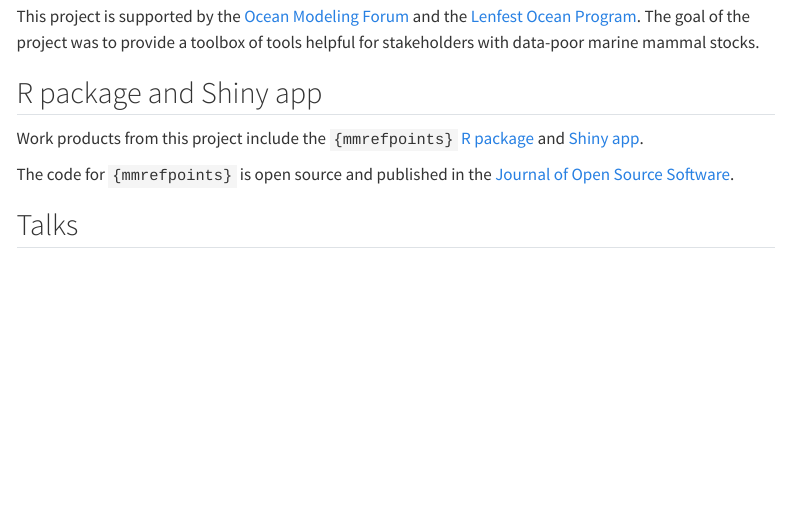
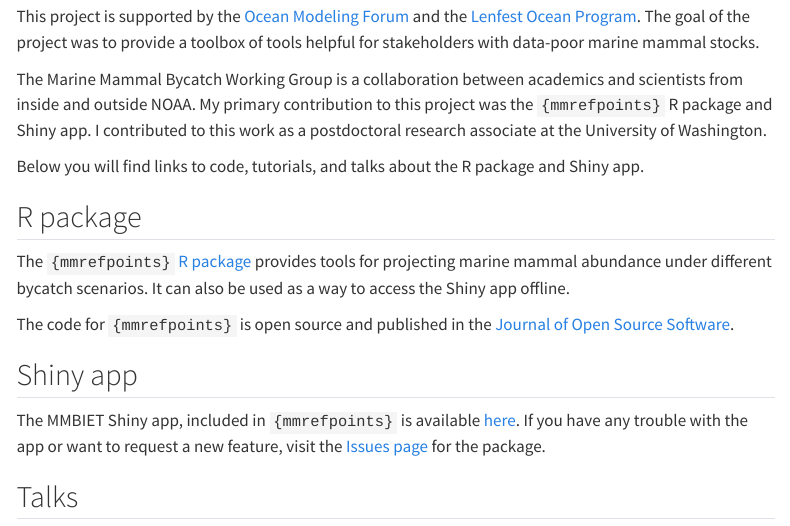
Before and after one commit to MargaretSiple-NOAA/siple-quarto, a Quarto document (current-projects/bycatch.qmd): the page in a window 1100 px wide, from 130 px down. Rendered offline with R 4.5, knitr and Pandoc in place of Quarto, with nearby package versions; menus at the side of the page are left out.

Commit message:
Add to bycatch page

```diff
--- a/_quarto.yml
+++ b/_quarto.yml
@@ -27,6 +28,9 @@
       - href: index.qmd
         text: Welcome
       - section: current-projects/index.qmd
+        contents:
+        - current-projects/bycatch.qmd
+
 
 format:
   html:
--- a/current-projects/bycatch.qmd
+++ b/current-projects/bycatch.qmd
@@ -7,11 +7,19 @@
 
 This project is supported by the [Ocean Modeling Forum](https://oceanmodelingforum.org/) and the [Lenfest Ocean Program](https://www.lenfestocean.org/en). The goal of the project was to provide a toolbox of tools helpful for stakeholders with data-poor marine mammal stocks.
 
-## R package and Shiny app
+The Marine Mammal Bycatch Working Group is a collaboration between academics and scientists from inside and outside NOAA. My primary contribution to this project was the `{mmrefpoints}` R package and Shiny app. I contributed to this work as a postdoctoral research associate at the University of Washington.
 
-Work products from this project include the `{mmrefpoints}` [R package](https://github.com/mcsiple/mmrefpoints) and [Shiny app](https://msiple.shinyapps.io/mmrefpoints/).
+Below you will find links to code, tutorials, and talks about the R package and Shiny app.
+
+## R package
+
+The `{mmrefpoints}` [R package](https://github.com/mcsiple/mmrefpoints) provides tools for projecting marine mammal abundance under different bycatch scenarios. It can also be used as a way to access the Shiny app offline.
 
 The code for `{mmrefpoints}` is open source and published in the [Journal of Open Source Software](https://joss.theoj.org/papers/10.21105/joss.03888).
+
+## Shiny app
+
+The MMBIET Shiny app, included in `{mmrefpoints}` is available [here](https://msiple.shinyapps.io/mmrefpoints/). If you have any trouble with the app or want to request a new feature, visit the [Issues page](https://github.com/mcsiple/mmrefpoints/issues) for the package.
 
 ## Talks
 
```
Also changed, not shown: index.qmd (+3 -3 lines), .quarto/crossref/index.qmd/index.html.json, .quarto/idx/about.qmd.json, .quarto/idx/index.qmd.json, _quarto.yml (1 more changed lines), current-projects/bycatch.qmd (2 more changed lines).
